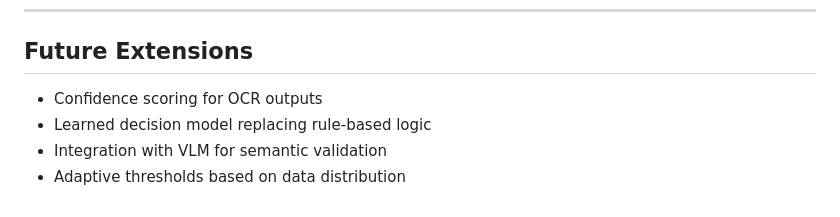
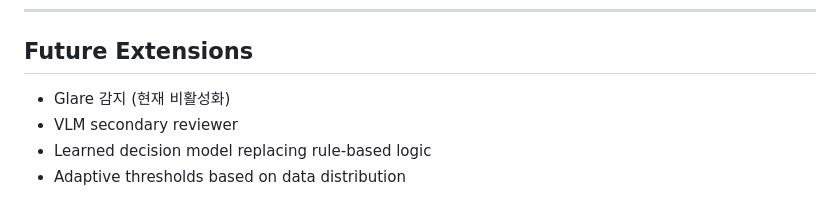
Before and after one commit to sange1104/financial-doc-review, a Markdown page: docs/decision_rules.md, the part around one of its changes. GitHub-like rendering.

Commit message:
docs(rules): rewrite decision rules for 4-gate pipeline
Co-Authored-By: Claude <noreply@anthropic.com>

```diff
--- a/docs/decision_rules.md
+++ b/docs/decision_rules.md
@@ -167,7 +158,7 @@ else:
 
 ## Future Extensions
 
-- Confidence scoring for OCR outputs
+- Glare 감지 (현재 비활성화)
+- VLM secondary reviewer
 - Learned decision model replacing rule-based logic
-- Integration with VLM for semantic validation
 - Adaptive thresholds based on data distribution
```
Also changed, not shown: other parts of docs/decision_rules.md (+104 -113 lines).
